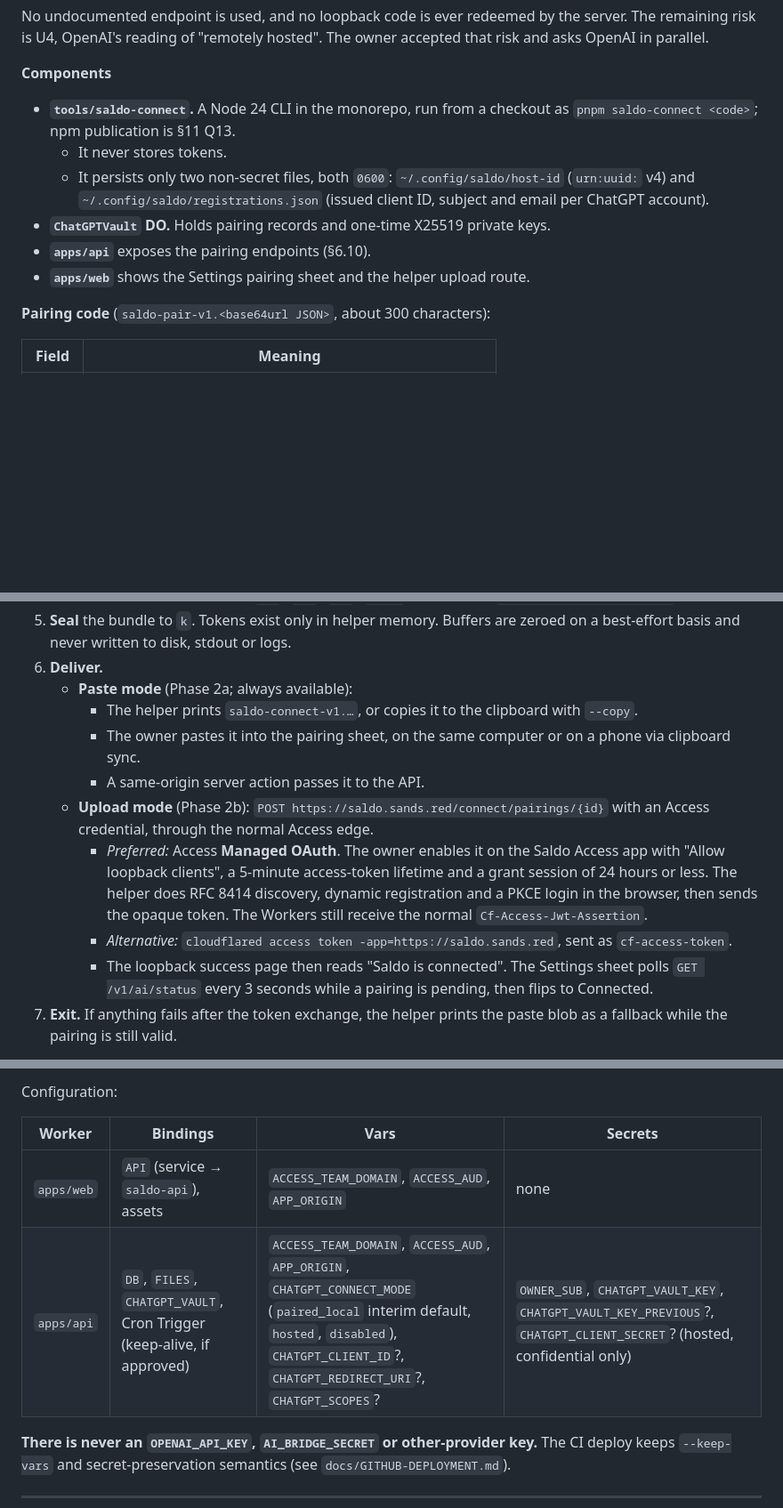
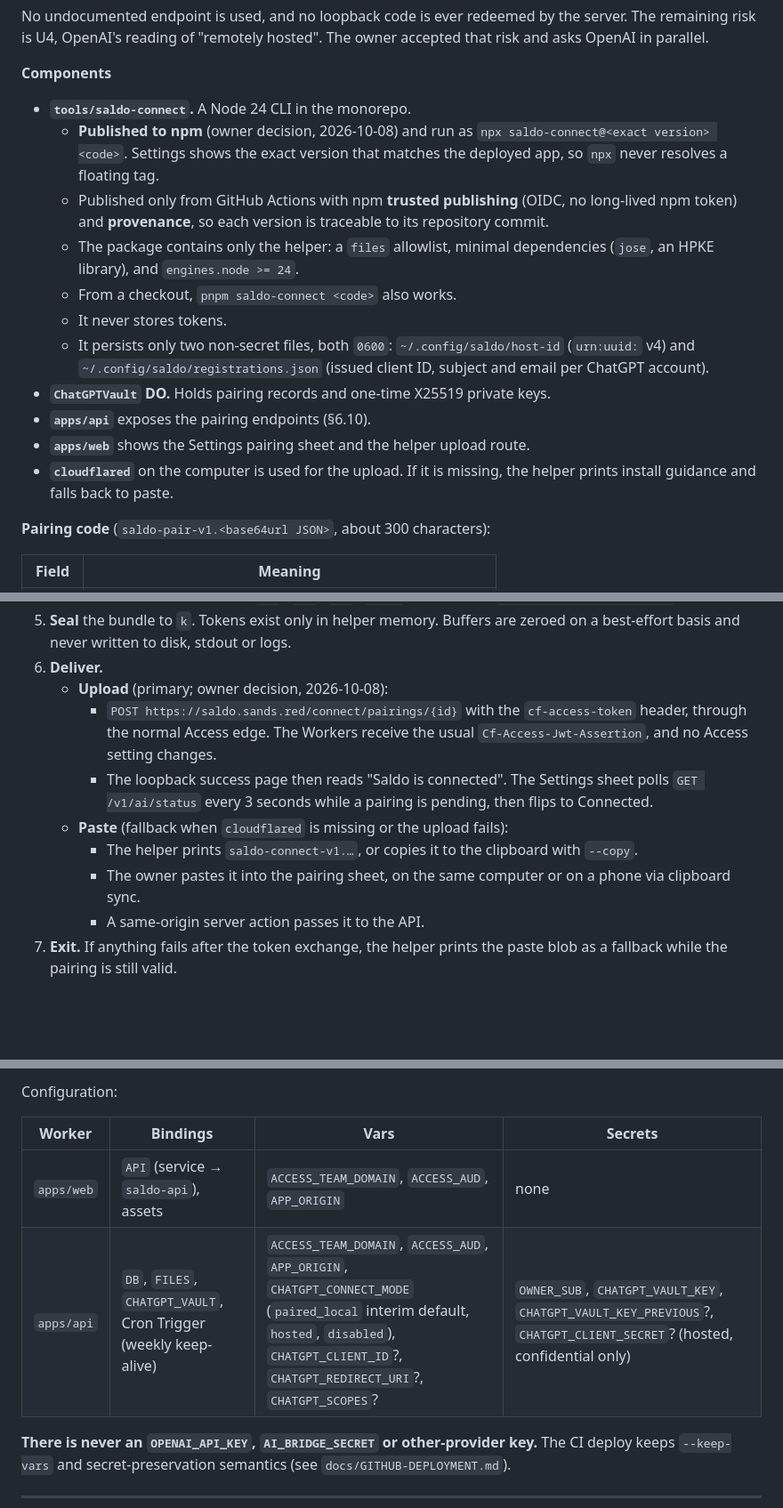
Before and after one commit to Reidond/saldo, a Markdown page: docs/plans/chatgpt-connect-and-login.md, 3 parts joined by grey strips. Shown at 89% size. Rendered like a GitHub page; blank space fills up the shorter version.

```diff
--- a/docs/plans/chatgpt-connect-and-login.md
+++ b/docs/plans/chatgpt-connect-and-login.md
@@ -733,12 +735,17 @@ No undocumented endpoint is used, and no loopback code is ever redeemed by the s
 
 **Components**
 
-- **`tools/saldo-connect`.** A Node 24 CLI in the monorepo, run from a checkout as `pnpm saldo-connect <code>`; npm publication is §11 Q13.
+- **`tools/saldo-connect`.** A Node 24 CLI in the monorepo.
+  - **Published to npm** (owner decision, 2026-10-08) and run as `npx saldo-connect@<exact version> <code>`. Settings shows the exact version that matches the deployed app, so `npx` never resolves a floating tag.
+  - Published only from GitHub Actions with npm **trusted publishing** (OIDC, no long-lived npm token) and **provenance**, so each version is traceable to its repository commit.
+  - The package contains only the helper: a `files` allowlist, minimal dependencies (`jose`, an HPKE library), and `engines.node >= 24`.
+  - From a checkout, `pnpm saldo-connect <code>` also works.
   - It never stores tokens.
   - It persists only two non-secret files, both `0600`: `~/.config/saldo/host-id` (`urn:uuid:` v4) and `~/.config/saldo/registrations.json` (issued client ID, subject and email per ChatGPT account).
 - **`ChatGPTVault` DO.** Holds pairing records and one-time X25519 private keys.
 - **`apps/api`** exposes the pairing endpoints (§6.10).
 - **`apps/web`** shows the Settings pairing sheet and the helper upload route.
+- **`cloudflared`** on the computer is used for the upload. If it is missing, the helper prints install guidance and falls back to paste.
 
 **Pairing code** (`saldo-pair-v1.<base64url JSON>`, about 300 characters):
 
@@ -779,14 +790,13 @@ The code is shown once, only inside the authenticated Settings page, with **Copy
    - Verify the ID token (JWKS, `iss`, `aud`, `exp`, `nonce`) and require `chatgpt.tokens.use.direct`.
 5. **Seal** the bundle to `k`. Tokens exist only in helper memory. Buffers are zeroed on a best-effort basis and never written to disk, stdout or logs.
 6. **Deliver.**
-   - **Paste mode** (Phase 2a; always available):
+   - **Upload** (primary; owner decision, 2026-10-08):
+     - `POST https://saldo.sands.red/connect/pairings/{id}` with the `cf-access-token` header, through the normal Access edge. The Workers receive the usual `Cf-Access-Jwt-Assertion`, and no Access setting changes.
+     - The loopback success page then reads "Saldo is connected". The Settings sheet polls `GET /v1/ai/status` every 3 seconds while a pairing is pending, then flips to Connected.
+   - **Paste** (fallback when `cloudflared` is missing or the upload fails):
      - The helper prints `saldo-connect-v1.…`, or copies it to the clipboard with `--copy`.
      - The owner pastes it into the pairing sheet, on the same computer or on a phone via clipboard sync.
      - A same-origin server action passes it to the API.
-   - **Upload mode** (Phase 2b): `POST https://saldo.sands.red/connect/pairings/{id}` with an Access credential, through the normal Access edge.
-     - _Preferred:_ Access **Managed OAuth**. The owner enables it on the Saldo Access app with "Allow loopback clients", a 5-minute access-token lifetime and a grant session of 24 hours or less. The helper does RFC 8414 discovery, dynamic registration and a PKCE login in the browser, then sends the opaque token. The Workers still receive the normal `Cf-Access-Jwt-Assertion`.
-     - _Alternative:_ `cloudflared access token -app=https://saldo.sands.red`, sent as `cf-access-token`.
-     - The loopback success page then reads "Saldo is connected". The Settings sheet polls `GET /v1/ai/status` every 3 seconds while a pairing is pending, then flips to Connected.
 7. **Exit.** If anything fails after the token exchange, the helper prints the paste blob as a fallback while the pairing is still valid.
 
 **Server completion** (`ChatGPTVault.completePairing`, inside the DO so the private key and the tokens never leave it):
@@ -1009,10 +1020,10 @@ Repositories (one statement each):
 
 Configuration:
 
-| Worker     | Bindings                                                               | Vars                                                                                                                                                                                              | Secrets                                                                                                               |
-| ---------- | ---------------------------------------------------------------------- | ------------------------------------------------------------------------------------------------------------------------------------------------------------------------------------------------- | --------------------------------------------------------------------------------------------------------------------- |
-| `apps/web` | `API` (service → `saldo-api`), assets                                  | `ACCESS_TEAM_DOMAIN`, `ACCESS_AUD`, `APP_ORIGIN`                                                                                                                                                  | none                                                                                                                  |
-| `apps/api` | `DB`, `FILES`, `CHATGPT_VAULT`, Cron Trigger (keep-alive, if approved) | `ACCESS_TEAM_DOMAIN`, `ACCESS_AUD`, `APP_ORIGIN`, `CHATGPT_CONNECT_MODE` (`paired_local` interim default, `hosted`, `disabled`), `CHATGPT_CLIENT_ID`?, `CHATGPT_REDIRECT_URI`?, `CHATGPT_SCOPES`? | `OWNER_SUB`, `CHATGPT_VAULT_KEY`, `CHATGPT_VAULT_KEY_PREVIOUS`?, `CHATGPT_CLIENT_SECRET`? (hosted, confidential only) |
+| Worker     | Bindings                                                         | Vars                                                                                                                                                                                              | Secrets                                                                                                               |
+| ---------- | ---------------------------------------------------------------- | ------------------------------------------------------------------------------------------------------------------------------------------------------------------------------------------------- | --------------------------------------------------------------------------------------------------------------------- |
+| `apps/web` | `API` (service → `saldo-api`), assets                            | `ACCESS_TEAM_DOMAIN`, `ACCESS_AUD`, `APP_ORIGIN`                                                                                                                                                  | none                                                                                                                  |
+| `apps/api` | `DB`, `FILES`, `CHATGPT_VAULT`, Cron Trigger (weekly keep-alive) | `ACCESS_TEAM_DOMAIN`, `ACCESS_AUD`, `APP_ORIGIN`, `CHATGPT_CONNECT_MODE` (`paired_local` interim default, `hosted`, `disabled`), `CHATGPT_CLIENT_ID`?, `CHATGPT_REDIRECT_URI`?, `CHATGPT_SCOPES`? | `OWNER_SUB`, `CHATGPT_VAULT_KEY`, `CHATGPT_VAULT_KEY_PREVIOUS`?, `CHATGPT_CLIENT_SECRET`? (hosted, confidential only) |
 
 **There is never an `OPENAI_API_KEY`, `AI_BRIDGE_SECRET` or other-provider key.** The CI deploy keeps `--keep-vars` and secret-preservation semantics (see `docs/GITHUB-DEPLOYMENT.md`).
 
```
Also changed, not shown: other parts of docs/plans/chatgpt-connect-and-login.md (+54 -45 lines), docs/PRODUCT-SPEC.md (+1 -1 lines).
